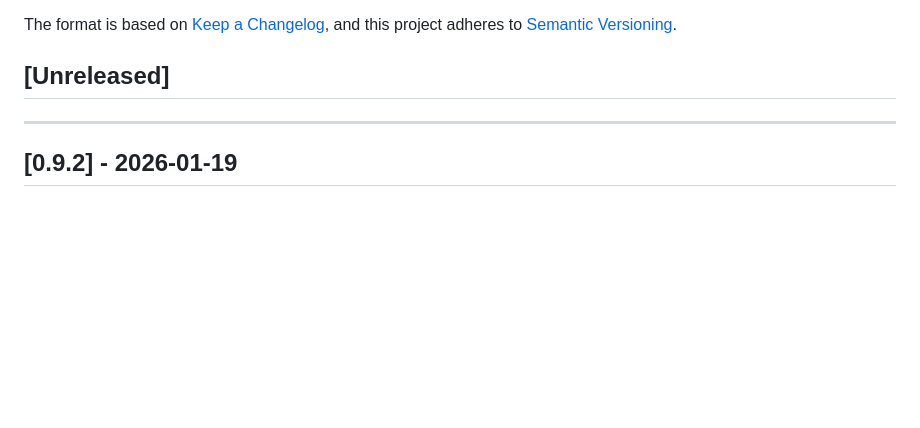
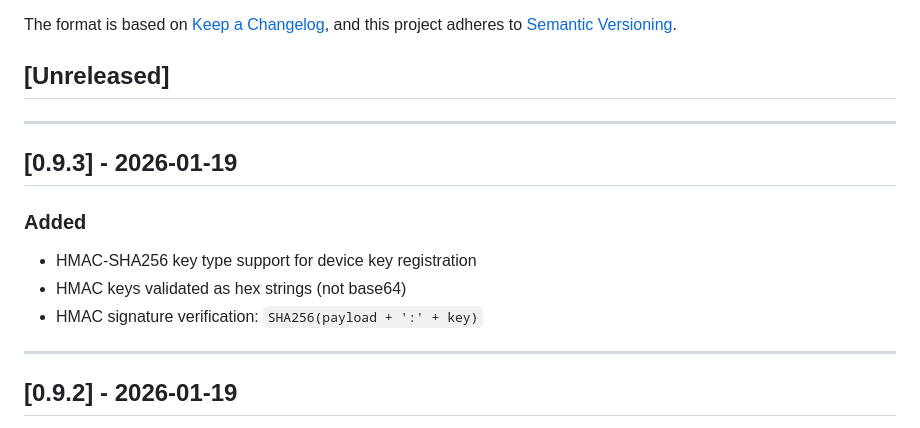
Before and after one commit to jordancrombie/wsim, a Markdown page: CHANGELOG.md, the part around the change. Rendered like a GitHub page; blank space fills up the shorter version.

Commit message:
docs: Update changelog for v0.9.3 (HMAC-SHA256 support)
Co-Authored-By: Claude Opus 4.5 <noreply@anthropic.com>

```diff
--- a/CHANGELOG.md
+++ b/CHANGELOG.md
@@ -6,6 +6,15 @@ The format is based on [Keep a Changelog](https://keepachangelog.com/en/1.1.0/),
 and this project adheres to [Semantic Versioning](https://semver.org/spec/v2.0.0.html).
 
 ## [Unreleased]
+
+---
+
+## [0.9.3] - 2026-01-19
+
+### Added
+- HMAC-SHA256 key type support for device key registration
+- HMAC keys validated as hex strings (not base64)
+- HMAC signature verification: `SHA256(payload + ':' + key)`
 
 ---
 
```
